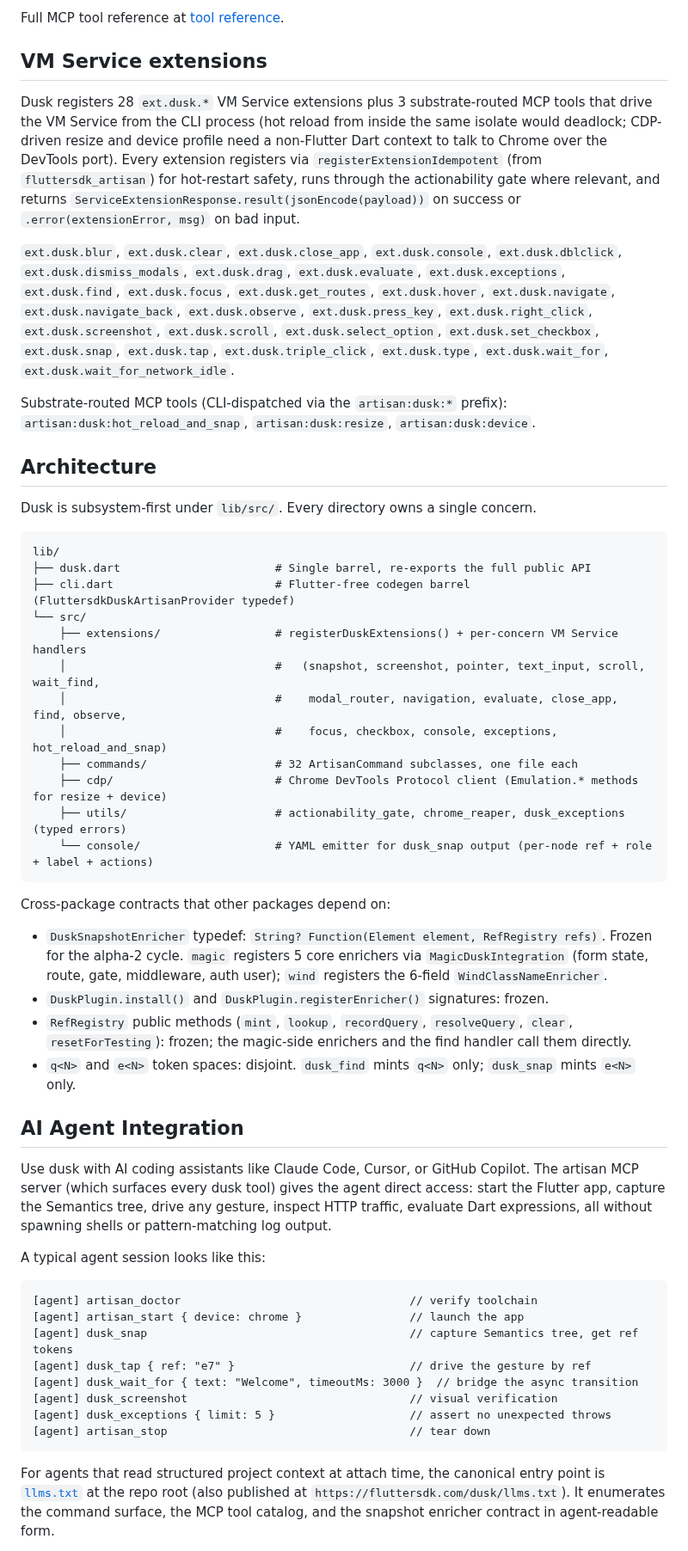
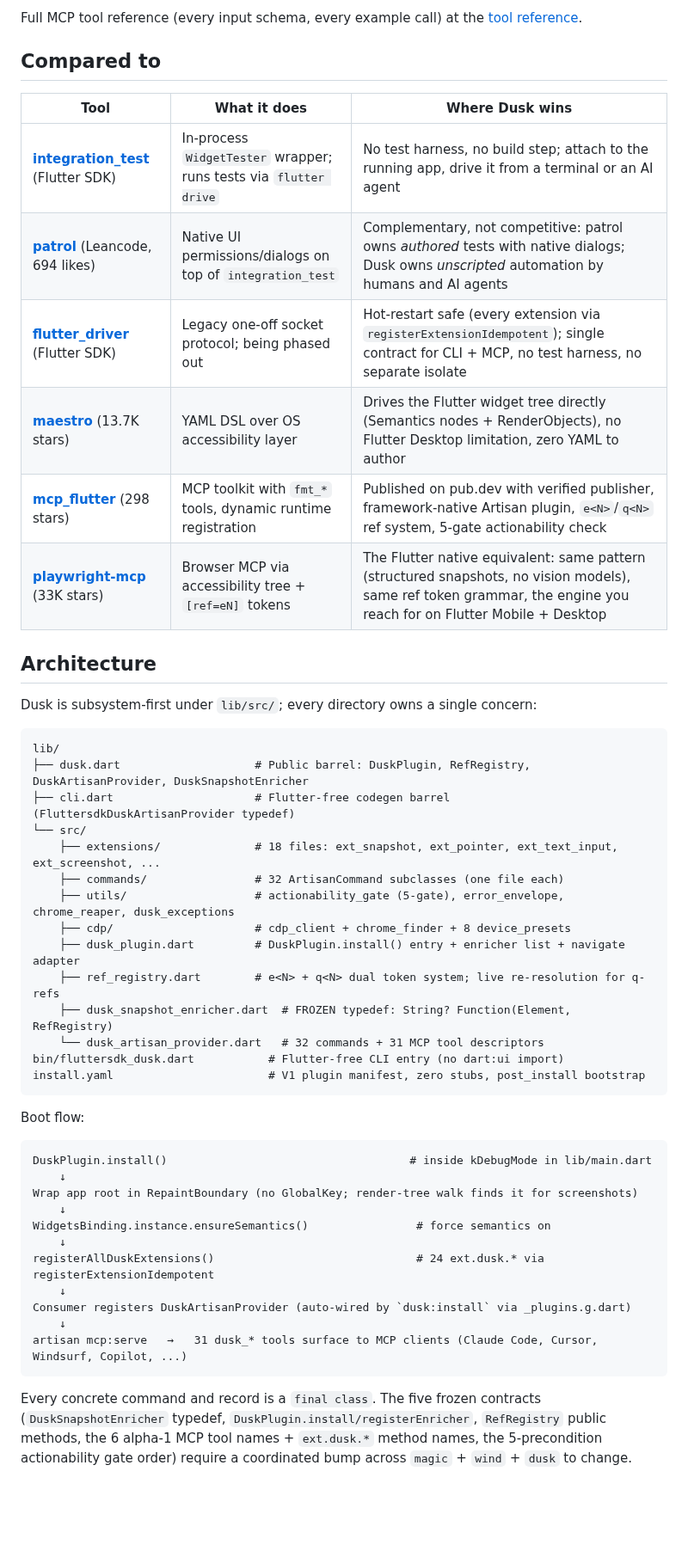
Before and after one commit to fluttersdk/dusk, a Markdown page: README.md, the part around one of its changes. Shown at 86% size. GitHub-like rendering; blank space fills up the shorter version.

````diff
--- a/README.md
+++ b/README.md
@@ -198,56 +273,53 @@ Dusk exposes 31 MCP tool descriptors through `DuskArtisanProvider.mcpTools()`. T
 
-Full MCP tool reference at [tool reference](https://fluttersdk.com/dusk/mcp/tool-reference).
+Full MCP tool reference (every input schema, every example call) at the [tool reference](https://fluttersdk.com/dusk/mcp/tool-reference).
 
-## VM Service extensions
+## Compared to
 
-Dusk registers 28 `ext.dusk.*` VM Service extensions plus 3 substrate-routed MCP tools that drive the VM Service from the CLI process (hot reload from inside the same isolate would deadlock; CDP-driven resize and device profile need a non-Flutter Dart context to talk to Chrome over the DevTools port). Every extension registers via `registerExtensionIdempotent` (from `fluttersdk_artisan`) for hot-restart safety, runs through the actionability gate where relevant, and returns `ServiceExtensionResponse.result(jsonEncode(payload))` on success or `.error(extensionError, msg)` on bad input.
-
-`ext.dusk.blur`, `ext.dusk.clear`, `ext.dusk.close_app`, `ext.dusk.console`, `ext.dusk.dblclick`, `ext.dusk.dismiss_modals`, `ext.dusk.drag`, `ext.dusk.evaluate`, `ext.dusk.exceptions`, `ext.dusk.find`, `ext.dusk.focus`, `ext.dusk.get_routes`, `ext.dusk.hover`, `ext.dusk.navigate`, `ext.dusk.navigate_back`, `ext.dusk.observe`, `ext.dusk.press_key`, `ext.dusk.right_click`, `ext.dusk.screenshot`, `ext.dusk.scroll`, `ext.dusk.select_option`, `ext.dusk.set_checkbox`, `ext.dusk.snap`, `ext.dusk.tap`, `ext.dusk.triple_click`, `ext.dusk.type`, `ext.dusk.wait_for`, `ext.dusk.wait_for_network_idle`.
-
-Substrate-routed MCP tools (CLI-dispatched via the `artisan:dusk:*` prefix): `artisan:dusk:hot_reload_and_snap`, `artisan:dusk:resize`, `artisan:dusk:device`.
+| Tool | What it does | Where Dusk wins |
+|---|---|---|
+| **[integration_test](https://pub.dev/packages/integration_test)** (Flutter SDK) | In-process `WidgetTester` wrapper; runs tests via `flutter drive` | No test harness, no build step; attach to the running app, drive it from a terminal or an AI agent |
+| **[patrol](https://pub.dev/packages/patrol)** (Leancode, 694 likes) | Native UI permissions/dialogs on top of `integration_test` | Complementary, not competitive: patrol owns *authored* tests with native dialogs; Dusk owns *unscripted* automation by humans and AI agents |
+| **[flutter_driver](https://pub.dev/packages/flutter_driver)** (Flutter SDK) | Legacy one-off socket protocol; being phased out | Hot-restart safe (every extension via `registerExtensionIdempotent`); single contract for CLI + MCP, no test harness, no separate isolate |
+| **[maestro](https://github.com/mobile-dev-inc/maestro)** (13.7K stars) | YAML DSL over OS accessibility layer | Drives the Flutter widget tree directly (Semantics nodes + RenderObjects), no Flutter Desktop limitation, zero YAML to author |
+| **[mcp_flutter](https://github.com/Arenukvern/mcp_flutter)** (298 stars) | MCP toolkit with `fmt_*` tools, dynamic runtime registration | Published on pub.dev with verified publisher, framework-native Artisan plugin, `e<N>`/`q<N>` ref system, 5-gate actionability check |
+| **[playwright-mcp](https://github.com/microsoft/playwright-mcp)** (33K stars) | Browser MCP via accessibility tree + `[ref=eN]` tokens | The Flutter native equivalent: same pattern (structured snapshots, no vision models), same ref token grammar, the engine you reach for on Flutter Mobile + Desktop |
 
 ## Architecture
 
-Dusk is subsystem-first under `lib/src/`. Every directory owns a single concern.
+Dusk is subsystem-first under `lib/src/`; every directory owns a single concern:
 
 ```
 lib/
-├── dusk.dart                       # Single barrel, re-exports the full public API
-├── cli.dart                        # Flutter-free codegen barrel (FluttersdkDuskArtisanProvider typedef)
+├── dusk.dart                    # Public barrel: DuskPlugin, RefRegistry, DuskArtisanProvider, DuskSnapshotEnricher
+├── cli.dart                     # Flutter-free codegen barrel (FluttersdkDuskArtisanProvider typedef)
 └── src/
-    ├── extensions/                 # registerDuskExtensions() + per-concern VM Service handlers
-    │                               #   (snapshot, screenshot, pointer, text_input, scroll, wait_find,
-    │                               #    modal_router, navigation, evaluate, close_app, find, observe,
-    │                               #    focus, checkbox, console, exceptions, hot_reload_and_snap)
-    ├── commands/                   # 32 ArtisanCommand subclasses, one file each
-    ├── cdp/                        # Chrome DevTools Protocol client (Emulation.* methods for resize + device)
-    ├── utils/                      # actionability_gate, chrome_reaper, dusk_exceptions (typed errors)
-    └── console/                    # YAML emitter for dusk_snap output (per-node ref + role + label + actions)
+    ├── extensions/              # 18 files: ext_snapshot, ext_pointer, ext_text_input, ext_screenshot, ...
+    ├── commands/                # 32 ArtisanCommand subclasses (one file each)
+    ├── utils/                   # actionability_gate (5-gate), error_envelope, chrome_reaper, dusk_exceptions
+    ├── cdp/                     # cdp_client + chrome_finder + 8 device_presets
+    ├── dusk_plugin.dart         # DuskPlugin.install() entry + enricher list + navigate adapter
+    ├── ref_registry.dart        # e<N> + q<N> dual token system; live re-resolution for q-refs
+    ├── dusk_snapshot_enricher.dart  # FROZEN typedef: String? Function(Element, RefRegistry)
+    └── dusk_artisan_provider.dart   # 32 commands + 31 MCP tool descriptors
+bin/fluttersdk_dusk.dart           # Flutter-free CLI entry (no dart:ui import)
+install.yaml                       # V1 plugin manifest, zero stubs, post_install bootstrap
 ```
 
-Cross-package contracts that other packages depend on:
-
-- `DuskSnapshotEnricher` typedef: `String? Function(Element element, RefRegistry refs)`. Frozen for the alpha-2 cycle. `magic` registers 5 core enrichers via `MagicDuskIntegration` (form state, route, gate, middleware, auth user); `wind` registers the 6-field `WindClassNameEnricher`.
-- `DuskPlugin.install()` and `DuskPlugin.registerEnricher()` signatures: frozen.
-- `RefRegistry` public methods (`mint`, `lookup`, `recordQuery`, `resolveQuery`, `clear`, `resetForTesting`): frozen; the magic-side enrichers and the find handler call them directly.
-- `q<N>` and `e<N>` token spaces: disjoint. `dusk_find` mints `q<N>` only; `dusk_snap` mints `e<N>` only.
-
-## AI Agent Integration
-
-Use dusk with AI coding assistants like Claude Code, Cursor, or GitHub Copilot. The artisan MCP server (which surfaces every dusk tool) gives the agent direct access: start the Flutter app, capture the Semantics tree, drive any gesture, inspect HTTP traffic, evaluate Dart expressions, all without spawning shells or pattern-matching log output.
-
-A typical agent session looks like this:
+Boot flow:
 
 ```
-[agent] artisan_doctor                                  // verify toolchain
-[agent] artisan_start { device: chrome }                // launch the app
-[agent] dusk_snap                                       // capture Semantics tree, get ref tokens
-[agent] dusk_tap { ref: "e7" }                          // drive the gesture by ref
-[agent] dusk_wait_for { text: "Welcome", timeoutMs: 3000 }  // bridge the async transition
-[agent] dusk_screenshot                                 // visual verification
-[agent] dusk_exceptions { limit: 5 }                    // assert no unexpected throws
-[agent] artisan_stop                                    // tear down
+DuskPlugin.install()                                    # inside kDebugMode in lib/main.dart
+    ↓
+Wrap app root in RepaintBoundary (no GlobalKey; render-tree walk finds it for screenshots)
+    ↓
+WidgetsBinding.instance.ensureSemantics()                # force semantics on
+    ↓
+registerAllDuskExtensions()                              # 24 ext.dusk.* via registerExtensionIdempotent
+    ↓
+Consumer registers DuskArtisanProvider (auto-wired by `dusk:install` via _plugins.g.dart)
+    ↓
+artisan mcp:serve   →   31 dusk_* tools surface to MCP clients (Claude Code, Cursor, Windsurf, Copilot, ...)
 ```
 
-For agents that read structured project context at attach time, the canonical entry point is [`llms.txt`](llms.txt) at the repo root (also published at `https://fluttersdk.com/dusk/llms.txt`). It enumerates the command surface, the MCP tool catalog, and the snapshot enricher contract in agent-readable form.
+Every concrete command and record is a `final class`. The five frozen contracts (`DuskSnapshotEnricher` typedef, `DuskPlugin.install/registerEnricher`, `RefRegistry` public methods, the 6 alpha-1 MCP tool names + `ext.dusk.*` method names, the 5-precondition actionability gate order) require a coordinated bump across `magic` + `wind` + `dusk` to change.
 
````
Also changed, not shown: other parts of README.md (+230 -133 lines).
